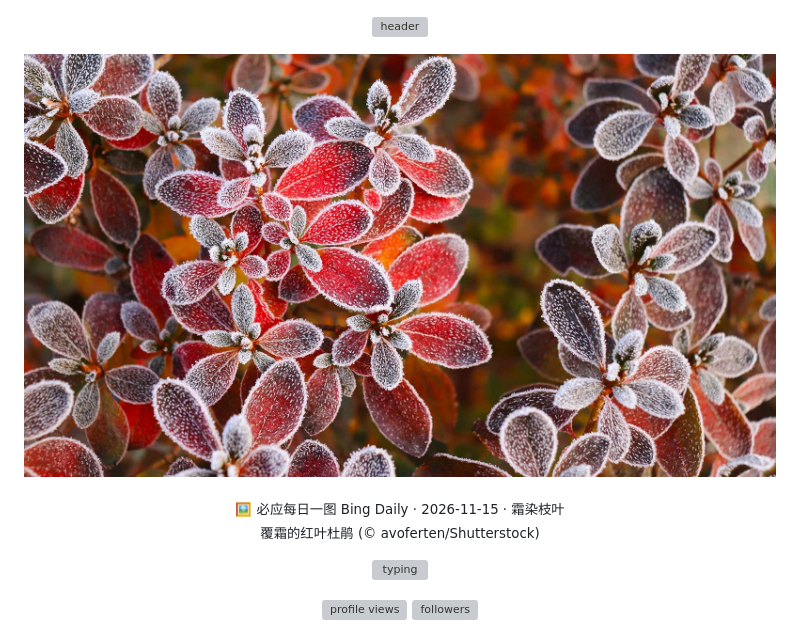
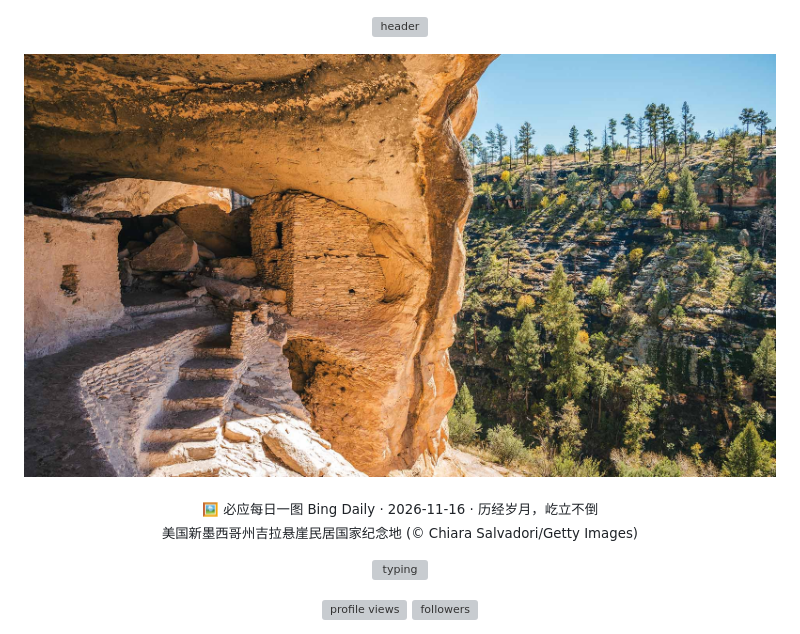
Before and after one commit to meetjym/meetjym, a Markdown page: README.md, the part around one of its changes. GitHub-like rendering; pictures changed too: profile/bing.jpg; grey boxes are pictures that could not be loaded.

Commit message:
chore: daily profile refresh

```diff
--- a/README.md
+++ b/README.md
@@ -6,7 +6,7 @@
 <p align="center">
   <img width="100%" src="./profile/bing.jpg" alt="Bing daily wallpaper" />
 </p>
-<p align="center"><sub>🖼️ 必应每日一图 Bing Daily · 2026-11-15 · 霜染枝叶<br/>覆霜的红叶杜鹃 (© avoferten/Shutterstock)</sub></p>
+<p align="center"><sub>🖼️ 必应每日一图 Bing Daily · 2026-11-16 · 历经岁月，屹立不倒<br/>美国新墨西哥州吉拉悬崖民居国家纪念地 (© Chiara Salvadori/Getty Images)</sub></p>
 <!-- BING:END -->
 
 
```
Also changed, not shown: other parts of README.md (+1 -1 lines), 1 other file.
